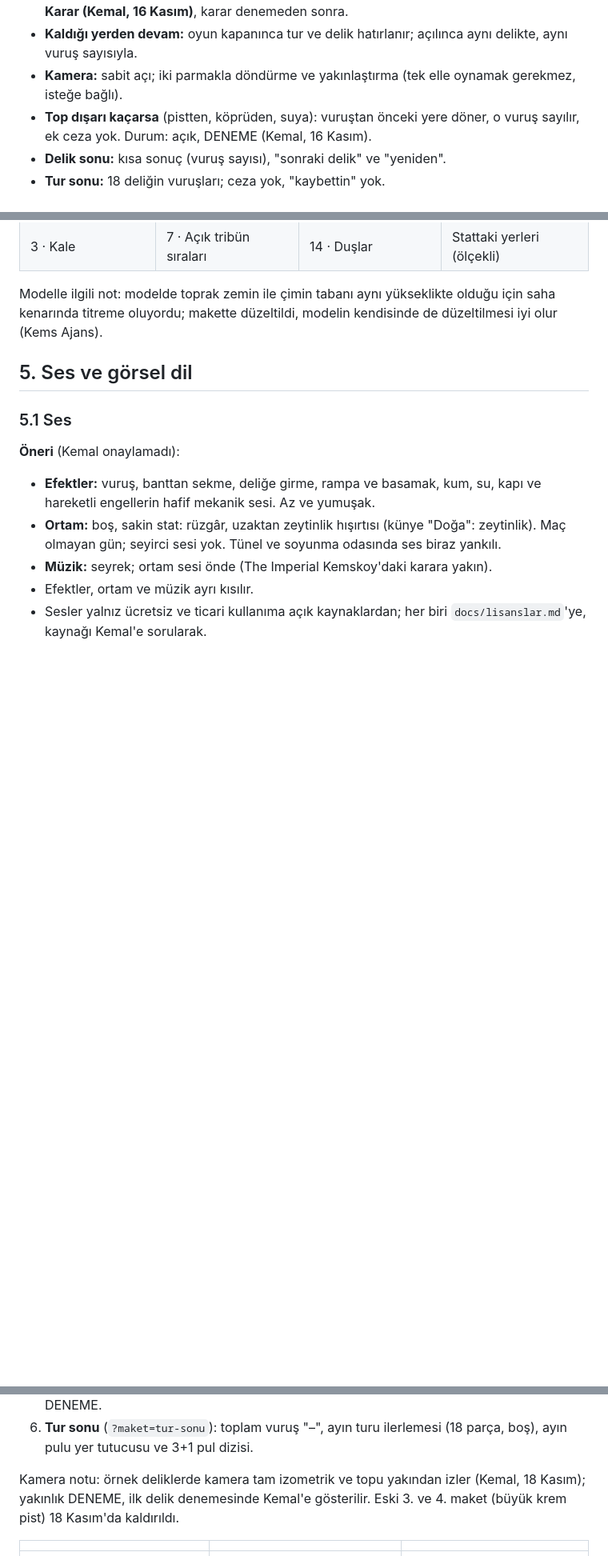
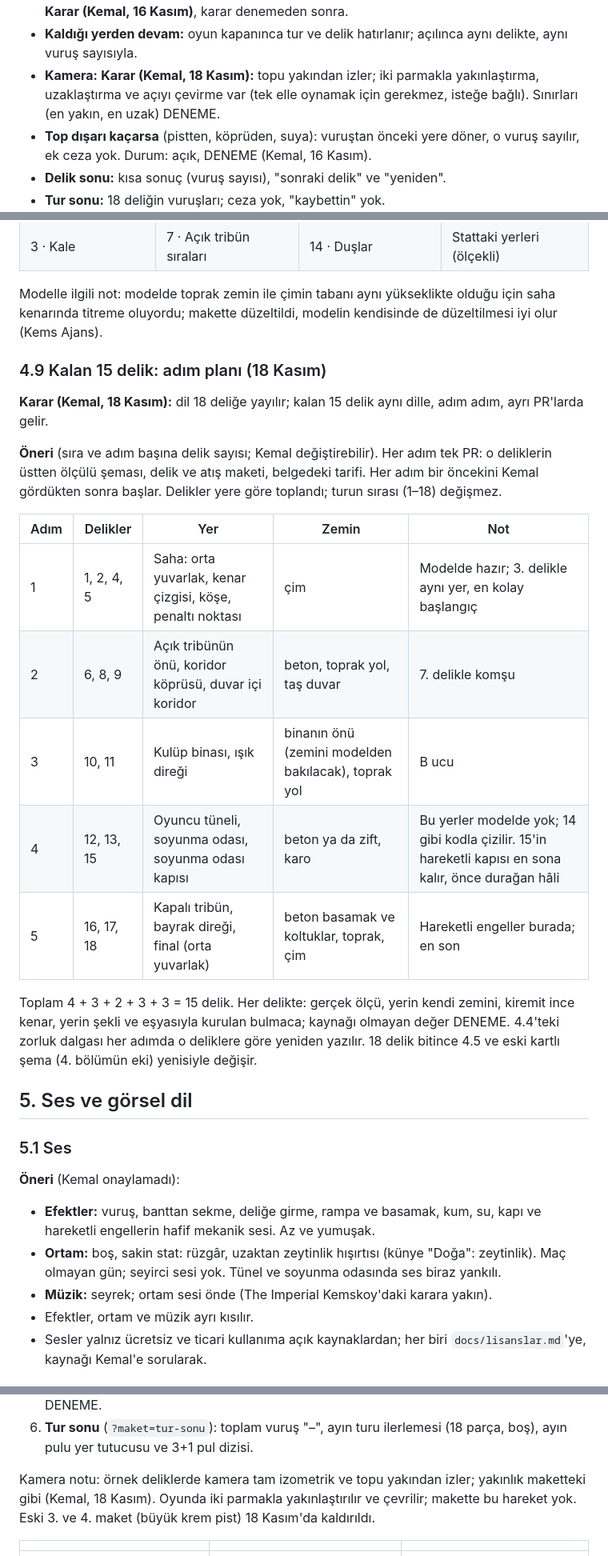
Before and after one commit to hkemal94/minigolf, a Markdown page: docs/tasarim-belgesi.md, 3 parts joined by grey strips. Shown at 80% size. Drawn GitHub-style; blank space fills up the shorter version.

```diff
--- a/docs/tasarim-belgesi.md
+++ b/docs/tasarim-belgesi.md
@@ -124,7 +131,8 @@ karakteri, adı, yüzü yok.
 - **Geri al:** son vuruştan önceki yere döner. Vuruş sayısından düşüp düşmeyeceği: DENEME; **Karar (Kemal, 16 Kasım)**,
   karar denemeden sonra.
 - **Kaldığı yerden devam:** oyun kapanınca tur ve delik hatırlanır; açılınca aynı delikte, aynı vuruş sayısıyla.
-- **Kamera:** sabit açı; iki parmakla döndürme ve yakınlaştırma (tek elle oynamak gerekmez, isteğe bağlı).
+- **Kamera:** **Karar (Kemal, 18 Kasım):** topu yakından izler; iki parmakla yakınlaştırma, uzaklaştırma
+  ve açıyı çevirme var (tek elle oynamak için gerekmez, isteğe bağlı). Sınırları (en yakın, en uzak) DENEME.
 - **Top dışarı kaçarsa** (pistten, köprüden, suya): vuruştan önceki yere döner, o vuruş sayılır, ek ceza yok.
   Durum: açık, DENEME (Kemal, 16 Kasım).
 - **Delik sonu:** kısa sonuç (vuruş sayısı), "sonraki delik" ve "yeniden".
@@ -553,6 +564,26 @@ birikinti, kamera yakınlığı.
 
 Modelle ilgili not: modelde toprak zemin ile çimin tabanı aynı yükseklikte olduğu için saha kenarında
 titreme oluyordu; makette düzeltildi, modelin kendisinde de düzeltilmesi iyi olur (Kems Ajans).
+
+### 4.9 Kalan 15 delik: adım planı (18 Kasım)
+
+**Karar (Kemal, 18 Kasım):** dil 18 deliğe yayılır; kalan 15 delik aynı dille, adım adım, ayrı PR'larda gelir.
+
+**Öneri** (sıra ve adım başına delik sayısı; Kemal değiştirebilir). Her adım tek PR: o deliklerin üstten
+ölçülü şeması, delik ve atış maketi, belgedeki tarifi. Her adım bir öncekini Kemal gördükten sonra başlar.
+Delikler yere göre toplandı; turun sırası (1–18) değişmez.
+
+| Adım | Delikler | Yer | Zemin | Not |
+|---|---|---|---|---|
+| 1 | 1, 2, 4, 5 | Saha: orta yuvarlak, kenar çizgisi, köşe, penaltı noktası | çim | Modelde hazır; 3. delikle aynı yer, en kolay başlangıç |
+| 2 | 6, 8, 9 | Açık tribünün önü, koridor köprüsü, duvar içi koridor | beton, toprak yol, taş duvar | 7. delikle komşu |
+| 3 | 10, 11 | Kulüp binası, ışık direği | binanın önü (zemini modelden bakılacak), toprak yol | B ucu |
+| 4 | 12, 13, 15 | Oyuncu tüneli, soyunma odası, soyunma odası kapısı | beton ya da zift, karo | Bu yerler modelde yok; 14 gibi kodla çizilir. 15'in hareketli kapısı en sona kalır, önce durağan hâli |
+| 5 | 16, 17, 18 | Kapalı tribün, bayrak direği, final (orta yuvarlak) | beton basamak ve koltuklar, toprak, çim | Hareketli engeller burada; en son |
+
+Toplam 4 + 3 + 2 + 3 + 3 = 15 delik. Her delikte: gerçek ölçü, yerin kendi zemini, kiremit ince kenar, yerin
+şekli ve eşyasıyla kurulan bulmaca; kaynağı olmayan değer DENEME. 4.4'teki zorluk dalgası her adımda o
+deliklere göre yeniden yazılır. 18 delik bitince 4.5 ve eski kartlı şema (4. bölümün eki) yenisiyle değişir.
 
 ## 5. Ses ve görsel dil
 
@@ -695,8 +729,8 @@ ekranına karışmaz. Görüntüler iPhone 13 boyutunda çekildi.
 6. **Tur sonu** (`?maket=tur-sonu`): toplam vuruş "–", ayın turu ilerlemesi (18 parça, boş), ayın pulu yer
    tutucusu ve 3+1 pul dizisi.
 
-Kamera notu: örnek deliklerde kamera tam izometrik ve topu yakından izler (Kemal, 18 Kasım); yakınlık
-DENEME, ilk delik denemesinde Kemal'e gösterilir.
+Kamera notu: örnek deliklerde kamera tam izometrik ve topu yakından izler; yakınlık maketteki gibi
+(Kemal, 18 Kasım). Oyunda iki parmakla yakınlaştırılır ve çevrilir; makette bu hareket yok.
 Eski 3. ve 4. maket (büyük krem pist) 18 Kasım'da kaldırıldı.
 
 | | | |
```
Also changed, not shown: other parts of docs/tasarim-belgesi.md (+29 -16 lines), docs/yol-haritasi.md (+16 -7 lines), docs/ekranlar/ornek-delik-14-atis.png, docs/ekranlar/ornek-delik-3-atis.png, docs/ekranlar/ornek-delik-7-atis.png, 3 other files.
